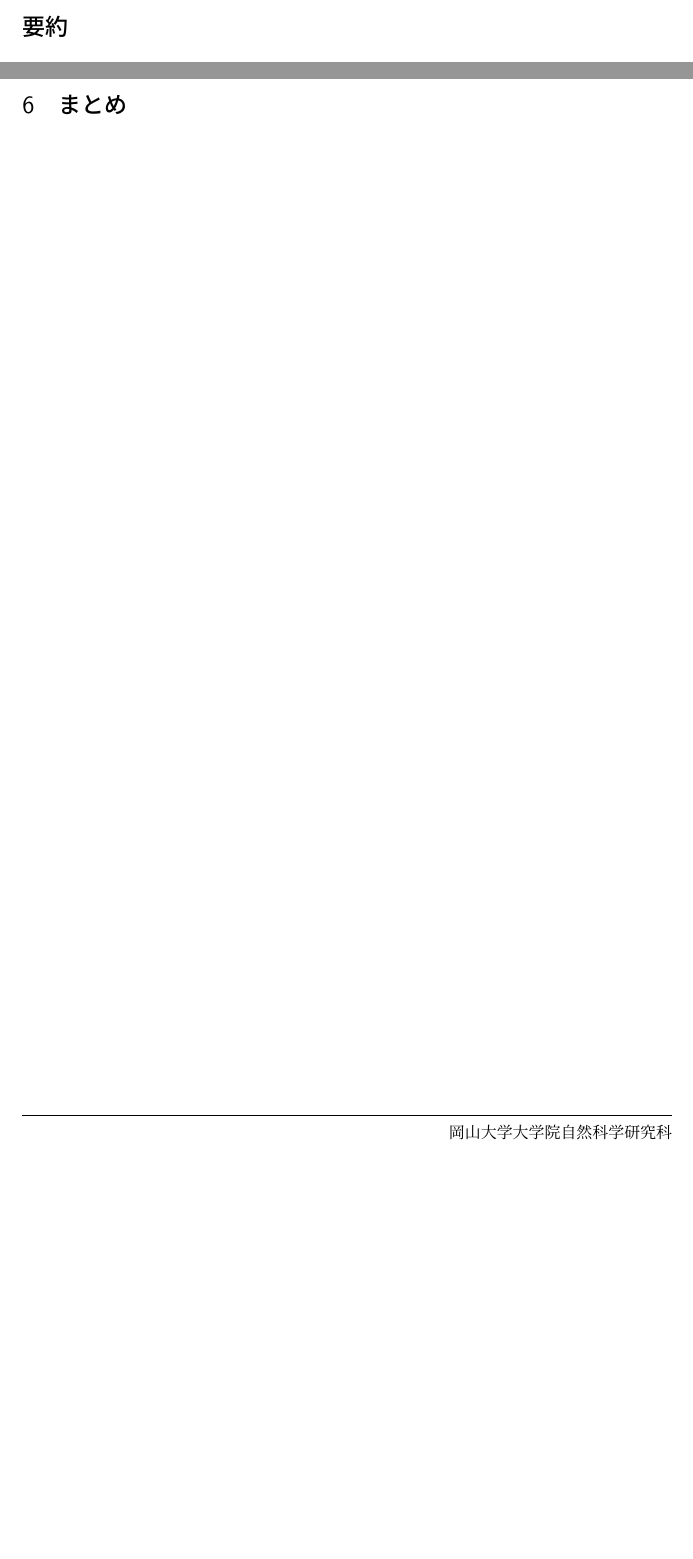
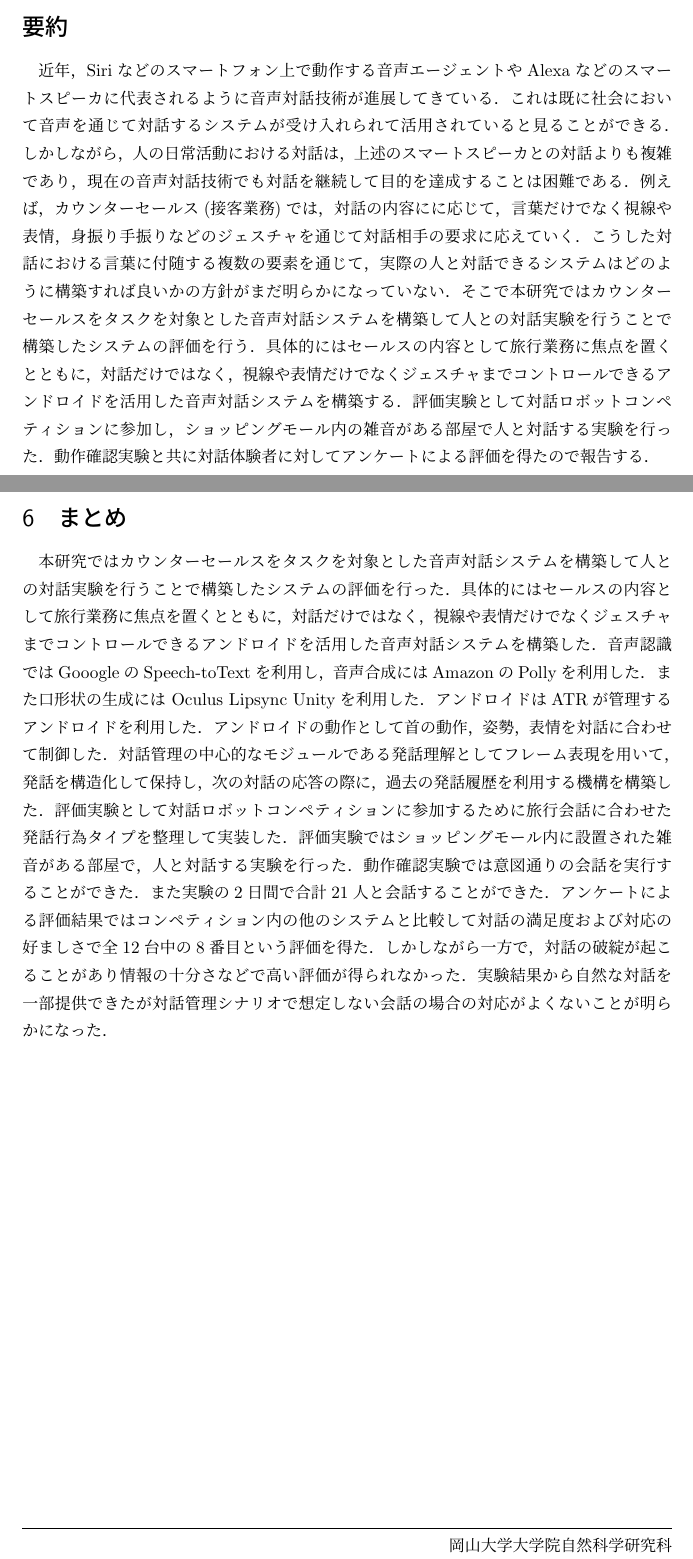
Before and after one commit to yohdayo/thesis, a LaTeX thesis (thesis.tex, which reads abstract.tex, section/2nd.tex, section/6th.tex): two parts of pages 3 and 29 of 31 before the commit and two parts of pages 3 and 30 of 32 after it, joined at a grey line, cut so that both start at the same text, the shorter picture padded with empty space. Compiled offline with upLaTeX and dvipdfmx.

Commit message:
要旨とまとめとSection2を加えた

```diff
--- a/abstract.tex
+++ b/abstract.tex
@@ -1,2 +1,16 @@
 \thispagestyle{empty}
 \section*{要約}
+近年，Siriなどのスマートフォン上で動作する音声エージェントやAlexaなどのスマートスピーカに代表されるように
+音声対話技術が進展してきている．これは既に社会において音声を通じて対話するシステムが受け入れられて
+活用されていると見ることができる．しかしながら，人の日常活動における対話は，上述のスマートスピーカとの
+対話よりも複雑であり，現在の音声対話技術でも対話を継続して目的を達成することは困難である．
+例えば，カウンターセールス(接客業務)では，対話の内容にに応じて，言葉だけでなく
+視線や表情，身振り手振りなどのジェスチャを通じて対話相手の要求に応えていく．
+こうした対話における言葉に付随する複数の要素を通じて，実際の人と対話できるシステムは
+どのように構築すれば良いかの方針がまだ明らかになっていない．
+そこで本研究ではカウンターセールスをタスクを対象とした音声対話システムを構築して
+人との対話実験を行うことで構築したシステムの評価を行う．具体的にはセールスの内容として
+旅行業務に焦点を置くとともに，対話だけではなく，視線や表情だけでなくジェスチャまで
+コントロールできるアンドロイドを活用した音声対話システムを構築する．
+評価実験として対話ロボットコンペティションに参加し，ショッピングモール内の雑音がある部屋で
+人と対話する実験を行った．動作確認実験と共に対話体験者に対してアンケートによる評価を得たので報告する．
--- a/section/2nd.tex
+++ b/section/2nd.tex
@@ -9,5 +9,6 @@
 
 \subsection{対話システムの類型}
 \label{対話システムの類型}
-対話システムは以下のような観点で分類することができる．
+前節で述べたように様々な対話システムが先行研究で提案されているが，対話システムは概ね下記のような観点で
+分類することができる．
 \begin{description}
--- a/section/6th.tex
+++ b/section/6th.tex
@@ -1,2 +1,21 @@
 \section{まとめ}
 \label{まとめ}
+本研究ではカウンターセールスをタスクを対象とした音声対話システムを構築して
+人との対話実験を行うことで構築したシステムの評価を行った．具体的にはセールスの内容として
+旅行業務に焦点を置くとともに，対話だけではなく，視線や表情だけでなくジェスチャまで
+コントロールできるアンドロイドを活用した音声対話システムを構築した．
+音声認識ではGooogleのSpeech-toTextを利用し，音声合成にはAmazonのPollyを利用した．
+また口形状の生成には Oculus Lipsync Unityを利用した．
+アンドロイドはATRが管理するアンドロイドを利用した．
+アンドロイドの動作として首の動作，姿勢，表情を対話に合わせて制御した．
+対話管理の中心的なモジュールである発話理解としてフレーム表現を用いて，発話を構造化して保持し，
+次の対話の応答の際に，過去の発話履歴を利用する機構を構築した．
+評価実験として対話ロボットコンペティションに参加するために旅行会話に合わせた発話行為タイプ
+を整理して実装した．評価実験ではショッピングモール内に設置された雑音がある部屋で，
+人と対話する実験を行った．動作確認実験では意図通りの会話を実行することができた．
+また実験の2日間で合計21人と会話することができた．アンケートによる評価結果では
+コンペティション内の他のシステムと比較して対話の満足度および対応の好ましさで
+全12台中の8番目という評価を得た．しかしながら一方で，対話の破綻が起こることがあり
+情報の十分さなどで高い評価が得られなかった．実験結果から自然な対話を一部提供できたが
+対話管理シナリオで想定しない会話の場合の対応がよくないことが明らかになった．
+%この点については今後の課題である．
```
Also changed, not shown: section/2nd.tex (15 more changed lines).
